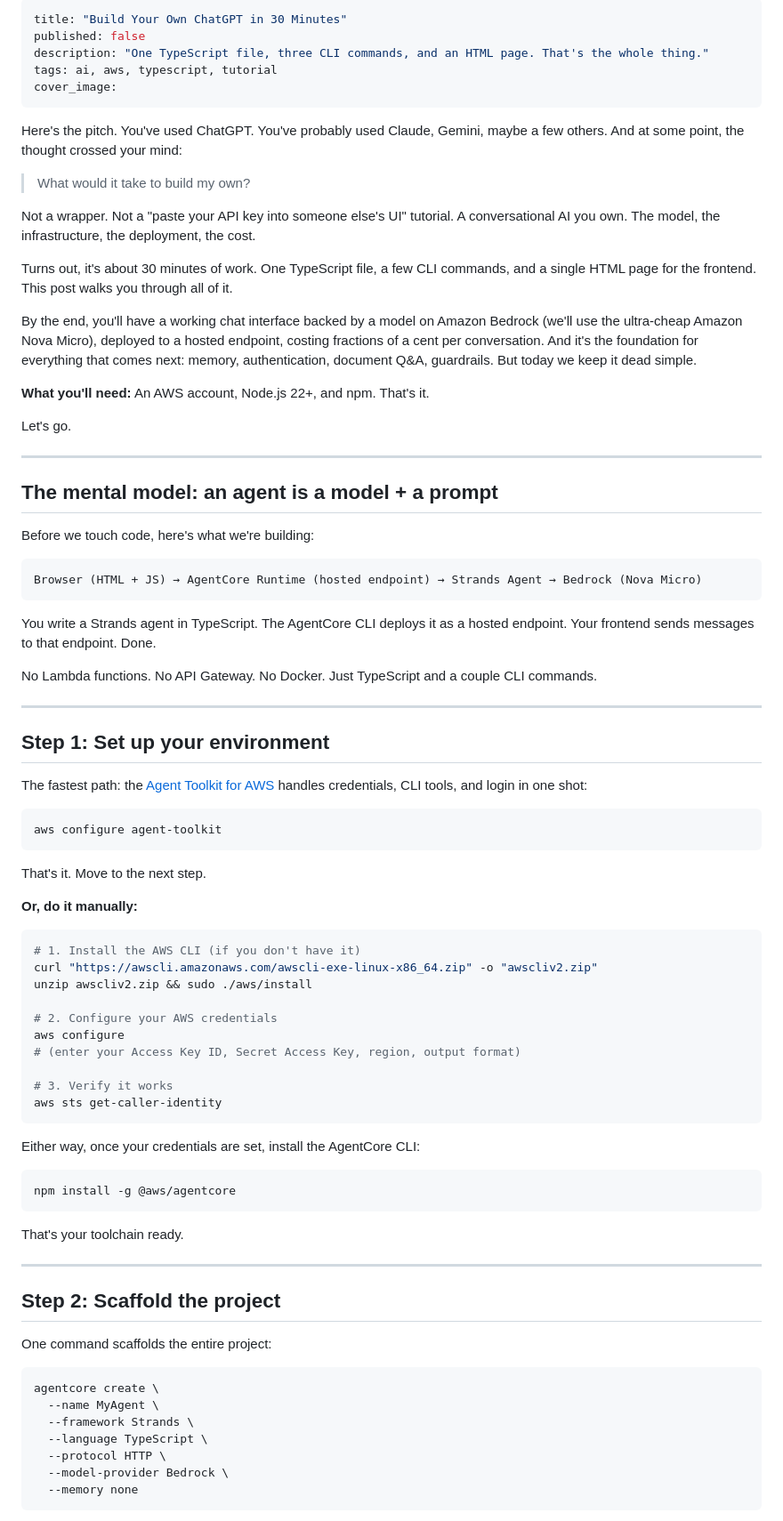
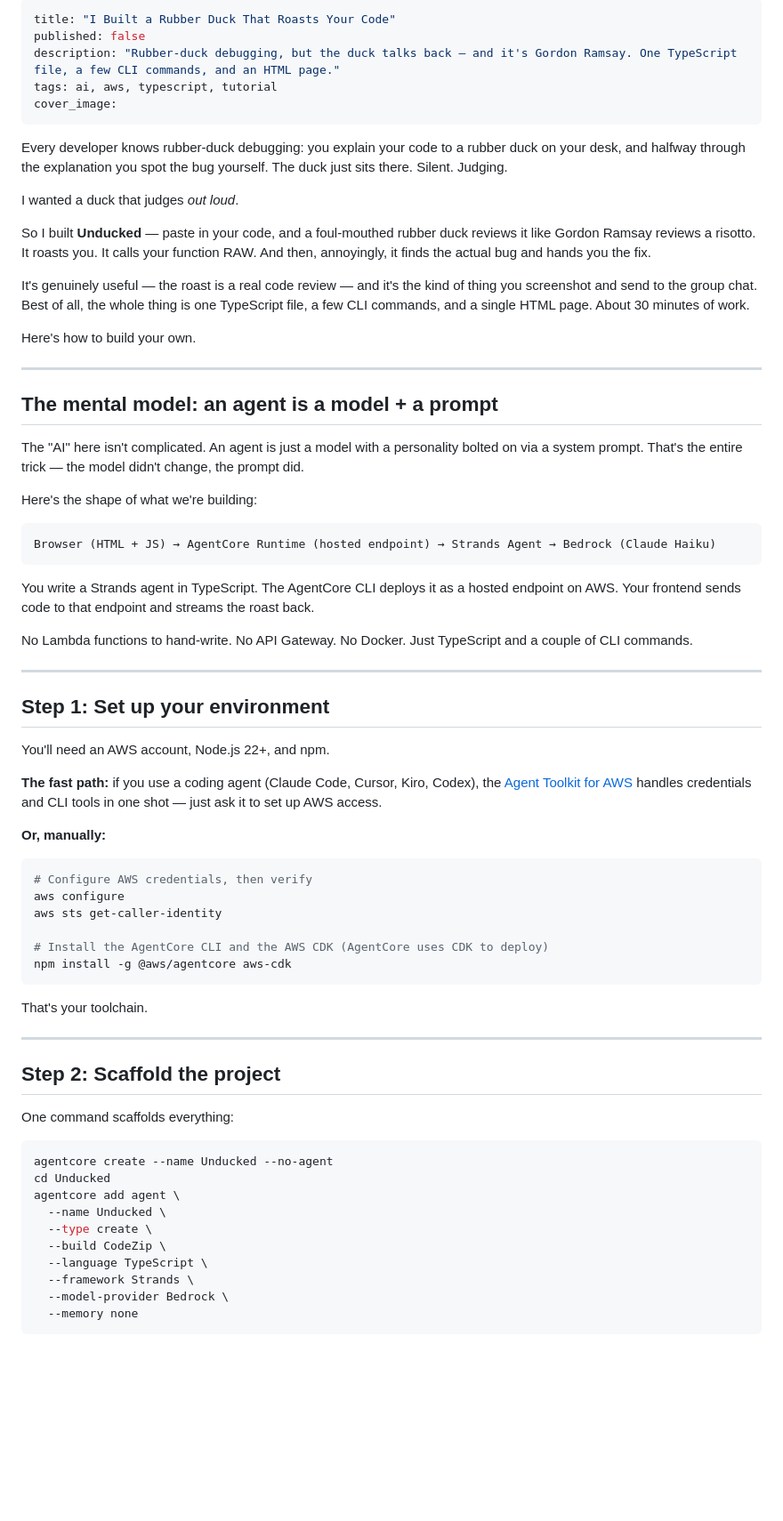
Before and after one commit to tmoreton/tutorials, a Markdown page: blog-post.md, the part around one of its changes. Shown at 89% size. GitHub-like rendering; blank space fills up the shorter version.

````diff
--- a/blog-post.md
+++ b/blog-post.md
@@ -1,86 +1,73 @@
 ---
-title: "Build Your Own ChatGPT in 30 Minutes"
+title: "I Built a Rubber Duck That Roasts Your Code"
 published: false
-description: "One TypeScript file, three CLI commands, and an HTML page. That's the whole thing."
+description: "Rubber-duck debugging, but the duck talks back — and it's Gordon Ramsay. One TypeScript file, a few CLI commands, and an HTML page."
 tags: ai, aws, typescript, tutorial
 cover_image:
 ---
 
-Here's the pitch. You've used ChatGPT. You've probably used Claude, Gemini, maybe a few others. And at some point, the thought crossed your mind:
+Every developer knows rubber-duck debugging: you explain your code to a rubber duck on your desk, and halfway through the explanation you spot the bug yourself. The duck just sits there. Silent. Judging.
 
-> What would it take to build my own?
+I wanted a duck that judges *out loud*.
 
-Not a wrapper. Not a "paste your API key into someone else's UI" tutorial. A conversational AI you own. The model, the infrastructure, the deployment, the cost.
+So I built **Unducked** — paste in your code, and a foul-mouthed rubber duck reviews it like Gordon Ramsay reviews a risotto. It roasts you. It calls your function RAW. And then, annoyingly, it finds the actual bug and hands you the fix.
 
-Turns out, it's about 30 minutes of work. One TypeScript file, a few CLI commands, and a single HTML page for the frontend. This post walks you through all of it.
+It's genuinely useful — the roast is a real code review — and it's the kind of thing you screenshot and send to the group chat. Best of all, the whole thing is one TypeScript file, a few CLI commands, and a single HTML page. About 30 minutes of work.
 
-By the end, you'll have a working chat interface backed by a model on Amazon Bedrock (we'll use the ultra-cheap Amazon Nova Micro), deployed to a hosted endpoint, costing fractions of a cent per conversation. And it's the foundation for everything that comes next: memory, authentication, document Q&A, guardrails. But today we keep it dead simple.
-
-**What you'll need:** An AWS account, Node.js 22+, and npm. That's it.
-
-Let's go.
+Here's how to build your own.
 
 ---
 
 ## The mental model: an agent is a model + a prompt
 
-Before we touch code, here's what we're building:
+The "AI" here isn't complicated. An agent is just a model with a personality bolted on via a system prompt. That's the entire trick — the model didn't change, the prompt did.
 
-```
-Browser (HTML + JS) → AgentCore Runtime (hosted endpoint) → Strands Agent → Bedrock (Nova Micro)
+Here's the shape of what we're building:
+
+```text
+Browser (HTML + JS) → AgentCore Runtime (hosted endpoint) → Strands Agent → Bedrock (Claude Haiku)
 ```
 
-You write a Strands agent in TypeScript. The AgentCore CLI deploys it as a hosted endpoint. Your frontend sends messages to that endpoint. Done.
+You write a Strands agent in TypeScript. The AgentCore CLI deploys it as a hosted endpoint on AWS. Your frontend sends code to that endpoint and streams the roast back.
 
-No Lambda functions. No API Gateway. No Docker. Just TypeScript and a couple CLI commands.
+No Lambda functions to hand-write. No API Gateway. No Docker. Just TypeScript and a couple of CLI commands.
 
 ---
 
 ## Step 1: Set up your environment
 
-The fastest path: the [Agent Toolkit for AWS](https://github.com/aws/agent-toolkit-for-aws) handles credentials, CLI tools, and login in one shot:
+You'll need an AWS account, Node.js 22+, and npm.
+
+**The fast path:** if you use a coding agent (Claude Code, Cursor, Kiro, Codex), the [Agent Toolkit for AWS](https://github.com/aws/agent-toolkit-for-aws) handles credentials and CLI tools in one shot — just ask it to set up AWS access.
+
+**Or, manually:**
 
 ```bash
-aws configure agent-toolkit
+# Configure AWS credentials, then verify
+aws configure
+aws sts get-caller-identity
+
+# Install the AgentCore CLI and the AWS CDK (AgentCore uses CDK to deploy)
+npm install -g @aws/agentcore aws-cdk
 ```
 
-That's it. Move to the next step.
-
-**Or, do it manually:**
-
-```bash
-# 1. Install the AWS CLI (if you don't have it)
-curl "https://awscli.amazonaws.com/awscli-exe-linux-x86_64.zip" -o "awscliv2.zip"
-unzip awscliv2.zip && sudo ./aws/install
-
-# 2. Configure your AWS credentials
-aws configure
-# (enter your Access Key ID, Secret Access Key, region, output format)
-
-# 3. Verify it works
-aws sts get-caller-identity
-```
-
-Either way, once your credentials are set, install the AgentCore CLI:
-
-```bash
-npm install -g @aws/agentcore
-```
-
-That's your toolchain ready.
+That's your toolchain.
 
 ---
 
 ## Step 2: Scaffold the project
 
-One command scaffolds the entire project:
+One command scaffolds everything:
 
 ```bash
-agentcore create \
-  --name MyAgent \
+agentcore create --name Unducked --no-agent
+cd Unducked
+agentcore add agent \
+  --name Unducked \
+  --type create \
+  --build CodeZip \
+  --language TypeScript \
   --framework Strands \
-  --language TypeScript \
-  --protocol HTTP \
   --model-provider Bedrock \
   --memory none
 ```
````
Also changed, not shown: other parts of blog-post.md (+61 -143 lines).
